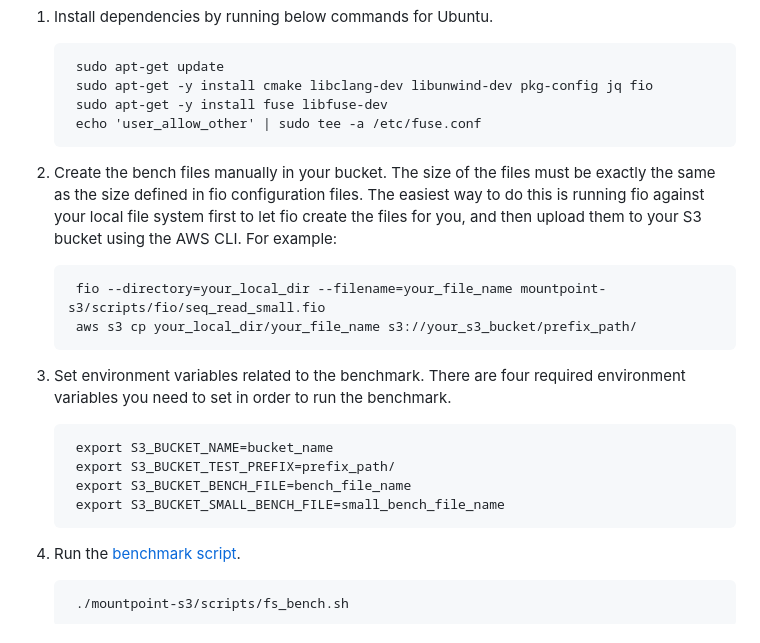
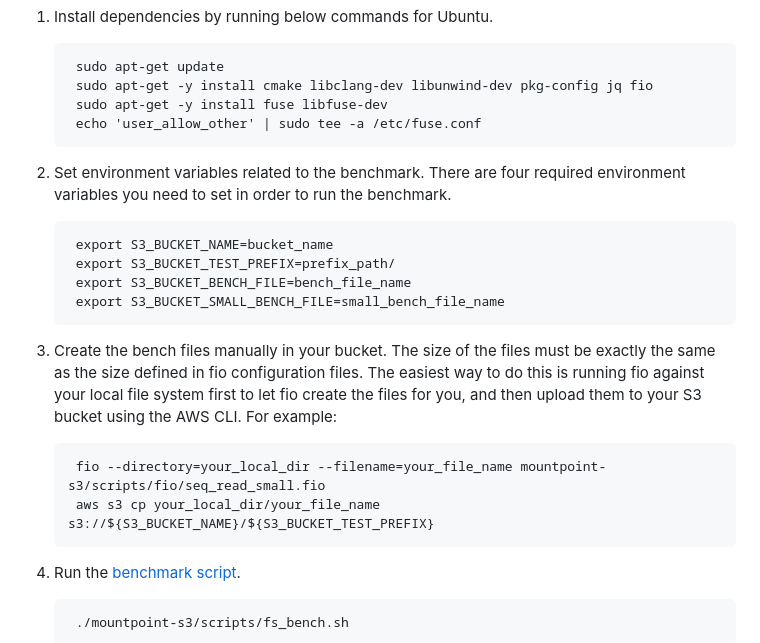
Before and after one commit to awslabs/mountpoint-s3, a Markdown page: doc/BENCHMARKING.md, the part around the change printed below. GitHub-like rendering.

Commit message:
Update per comments
Signed-off-by: Monthon Klongklaew <monthonk@amazon.com>

```diff
--- a/doc/BENCHMARKING.md
+++ b/doc/BENCHMARKING.md
@@ -27,18 +27,18 @@ You can use the following steps.
         sudo apt-get -y install fuse libfuse-dev
         echo 'user_allow_other' | sudo tee -a /etc/fuse.conf
 
-2. Create the bench files manually in your bucket. The size of the files must be exactly the same as the size defined in fio configuration files. The easiest way to do this is running fio against your local file system first to let fio create the files for you, and then upload them to your S3 bucket using the AWS CLI. For example:
-
-        fio --directory=your_local_dir --filename=your_file_name mountpoint-s3/scripts/fio/seq_read_small.fio
-        aws s3 cp your_local_dir/your_file_name s3://your_s3_bucket/prefix_path/
-
-3. Set environment variables related to the benchmark. There are four required environment variables you need to set in order to run the benchmark.
+2. Set environment variables related to the benchmark. There are four required environment variables you need to set in order to run the benchmark.
 
         export S3_BUCKET_NAME=bucket_name
         export S3_BUCKET_TEST_PREFIX=prefix_path/
         export S3_BUCKET_BENCH_FILE=bench_file_name
         export S3_BUCKET_SMALL_BENCH_FILE=small_bench_file_name
 
+3. Create the bench files manually in your bucket. The size of the files must be exactly the same as the size defined in fio configuration files. The easiest way to do this is running fio against your local file system first to let fio create the files for you, and then upload them to your S3 bucket using the AWS CLI. For example:
+
+        fio --directory=your_local_dir --filename=your_file_name mountpoint-s3/scripts/fio/seq_read_small.fio
+        aws s3 cp your_local_dir/your_file_name s3://${S3_BUCKET_NAME}/${S3_BUCKET_TEST_PREFIX}
+
 4. Run the [benchmark script](../mountpoint-s3/scripts/fs_bench.sh).
 
         ./mountpoint-s3/scripts/fs_bench.sh
```
Also changed, not shown: other parts of doc/BENCHMARKING.md (+1 -1 lines).
